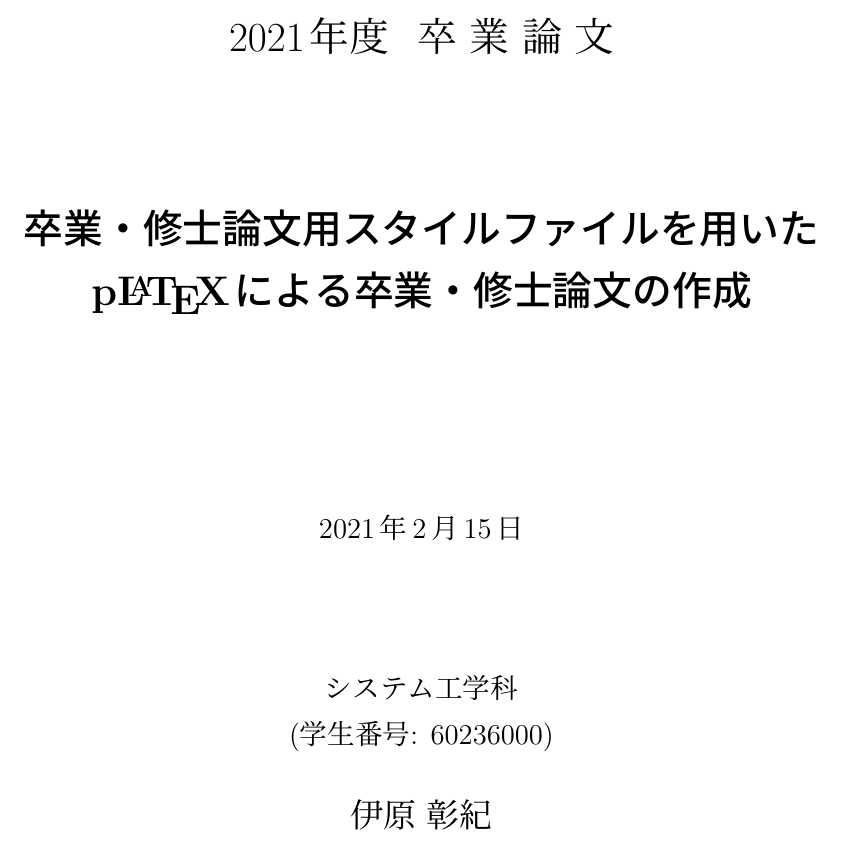
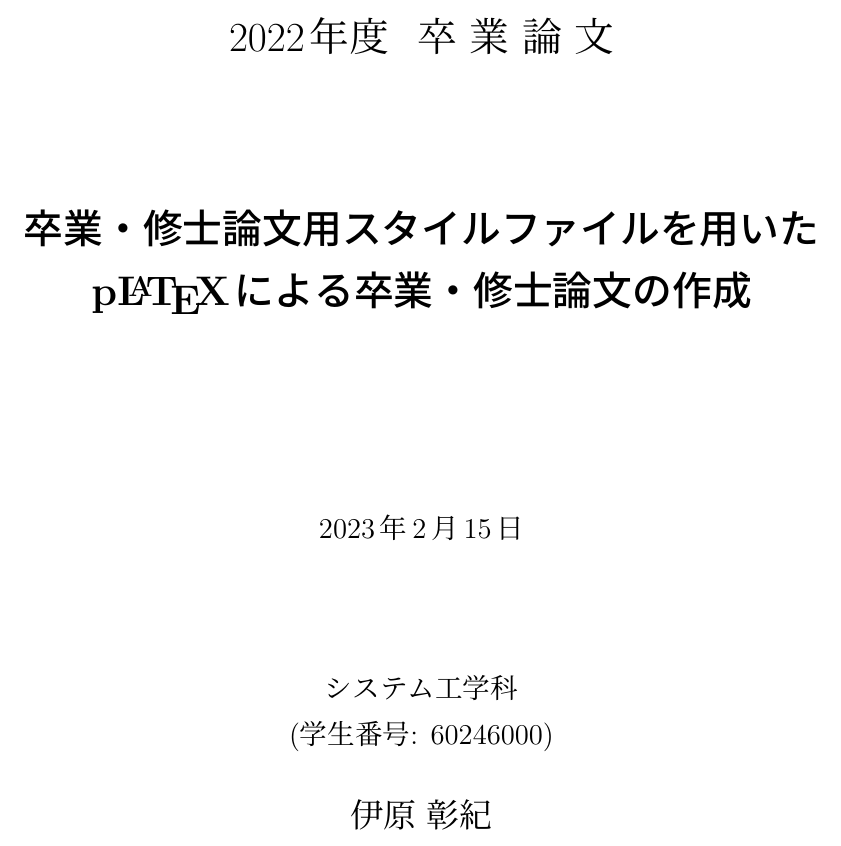
Before and after one commit to akinori-i/wuse_thesis, a LaTeX thesis (thesis_sample.tex): part of page 1 of 9, cut so that both start at the same text. Compiled offline with pLaTeX and dvipdfmx.

Commit message:
2022年度

```diff
--- a/thesis_sample.tex
+++ b/thesis_sample.tex
@@ -30,13 +30,13 @@
 %\department{デザイン科学}
 
 %%  学生番号
-\studentid{60236000}
+\studentid{60246000}
 
 %%  卒業年度
-\gyear{2021}		% 提出年が2022年なら，2021年度
+\gyear{2022}		% 提出年が2022年なら，2021年度
 
 %%  論文提出日
-\date{2021年2月15日}	% 修士の場合は月(2021年2月)までとし，英語表記も指定
+\date{2023年2月15日}	% 修士の場合は月(2021年2月)までとし，英語表記も指定
 %\edate{February 2021}	% 修士の場合，こちら(英語表記)も有効化
 
 %%%%%%%%%%%%%%%%%%%%%%%%%%%%%%%%%%%%%%%%%%%%%%%%%%%%%%%%%%%%%%%%%%%%%%%%
```
Also changed, not shown: resume_sample.tex (+2 -2 lines), resume_sample.pdf, thesis_sample.pdf.
